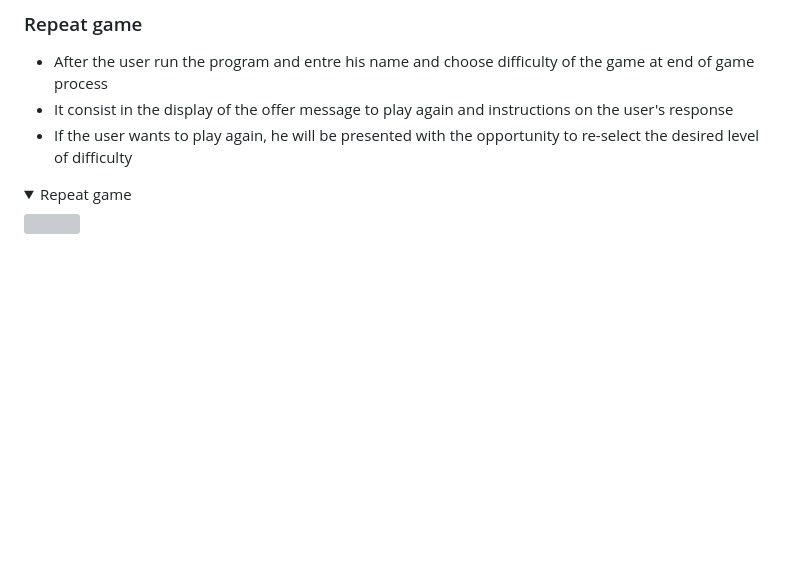
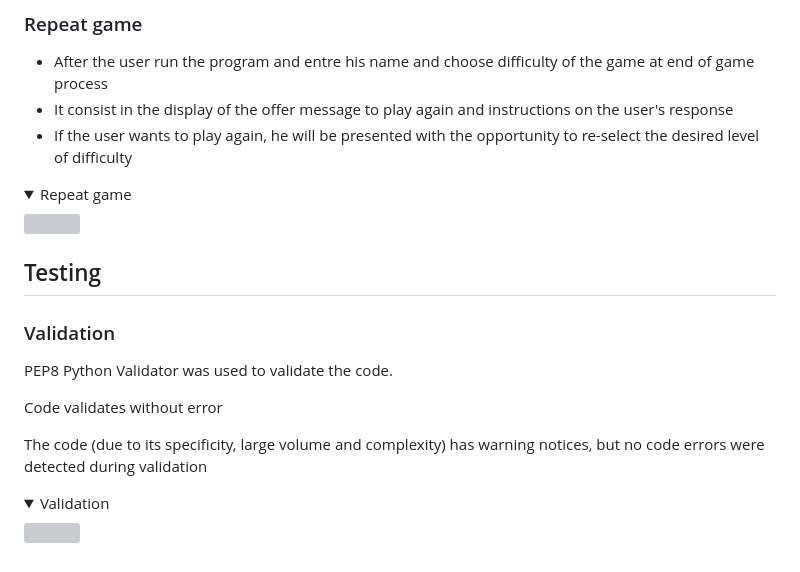
Before and after one commit to Belan-Mihail/tanks-battle, a Markdown page: README.md, the part around the change. Drawn GitHub-style; folded sections open; blank space fills up the shorter version; grey boxes are pictures that could not be loaded.

Commit message:
Add validation block to README.md

```diff
--- a/README.md
+++ b/README.md
@@ -135,3 +135,19 @@ A simple logic game similar to a sea battle. In this game, the player will have
 <img src="">
 <!-- NEED SOURCE -->
 </details>
+
+## Testing
+
+### Validation
+
+PEP8 Python Validator was used to validate the code.
+
+Code validates without error
+
+<!-- OR -->
+
+The code (due to its specificity, large volume and complexity) has warning notices, but no code errors were detected during validation
+
+<details><summary>Validation</summary>
+<img src="docs/testing/homepage-validation.jpg">
+</details>
```
